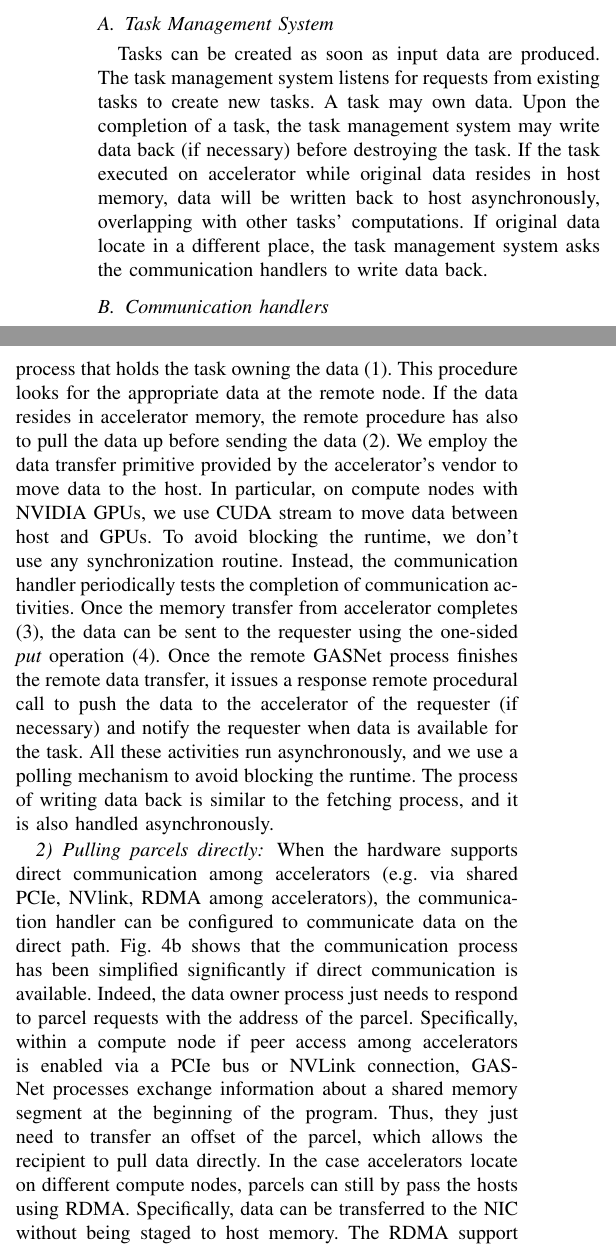
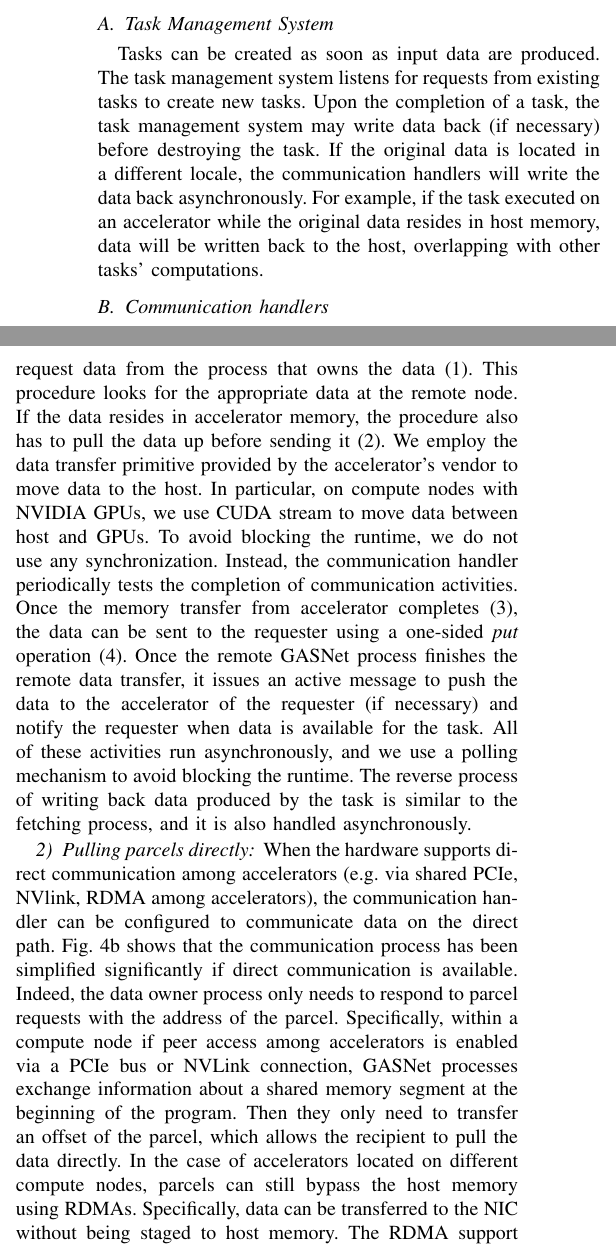
Before and after one commit to nhattannguyen2005/rambutanAcc_sc17, a LaTeX paper (bare_conf.tex, which reads impl.tex): two parts of the columns of page 4 of 11, joined at a grey line, cut so that both start at the same text. Compiled offline with pdfLaTeX.

Commit message:
updates to implementation section

```diff
--- a/impl.tex
+++ b/impl.tex
@@ -28,10 +28,10 @@ The runtime can be configured to run on a dedicated processor core in order to k
 \subsection{Task Management System}
 Tasks can be created as soon as input data are produced.
 The task management system listens for requests from existing tasks to create new tasks.
-A task may own data.
+%A task may own data.
 Upon the completion of a task, the task management system may write data back (if necessary) before destroying the task.
-If the task executed on accelerator while original data resides in host memory, data will be written back to host asynchronously, overlapping with other tasks' computations.
-If original data locate in a different place, the task management system asks the communication handlers to write data back.
+If the original data is located in a different locale, the communication handlers will write the data back asynchronously.
+For example, if the task executed on an accelerator while the original data resides in host memory, data will be written back to the host, overlapping with other tasks' computations.
 
 \subsection{Communication handlers}
 Once a task has been created, it will be pushed to the {\em fetching queue} by the task management system.
@@ -47,17 +47,17 @@ In the latter case, parcels can be routed through the hosts or moved directly be
 
 We employ GASNet to implement the inter-process communication.
 The process of fetching parcels from a remote node is shown in Fig.~\ref{fig:handler}.
-To fetch remote data for a task, the corresponding GASNet process issues a remote procedural call to request data from the process that holds the task owning the data (1).
+To fetch remote data for a task, the corresponding GASNet process issues an active message (remote procedure call) to request data from the process that owns the data (1).
 This procedure looks for the appropriate data at the remote node.
-If the data resides in accelerator memory, the remote procedure has also to pull the data up before sending the data (2).
+If the data resides in accelerator memory, the procedure also has to pull the data up before sending it (2).
 We employ the data transfer primitive provided by the accelerator's vendor to move data to the host.
 In particular, on compute nodes with NVIDIA GPUs, we use CUDA stream to move data between host and GPUs.
-To avoid blocking the runtime, we don't use any synchronization routine.
+To avoid blocking the runtime, we do not use any synchronization.
 Instead, the communication handler periodically tests the completion of communication activities.
-Once the memory transfer from accelerator completes (3), the data can be sent to the requester using the one-sided {\em put} operation (4).
-Once the remote GASNet process finishes the remote data transfer, it issues a response remote procedural call to push the data to the accelerator of the requester (if necessary) and notify the requester when data is available for the task.
-All these activities run asynchronously, and we use a polling mechanism to avoid blocking the runtime.
-The process of writing data back is similar to the fetching process, and it is also handled asynchronously.
+Once the memory transfer from accelerator completes (3), the data can be sent to the requester using a one-sided {\em put} operation (4).
+Once the remote GASNet process finishes the remote data transfer, it issues an active message to push the data to the accelerator of the requester (if necessary) and notify the requester when data is available for the task.
+All of these activities run asynchronously, and we use a polling mechanism to avoid blocking the runtime.
+The reverse process of writing back data produced by the task is similar to the fetching process, and it is also handled asynchronously.
 
 
 
@@ -65,8 +65,9 @@ The process of writing data back is similar to the fetching process, and it is a
 \subsubsection{Pulling parcels directly}
 When the hardware supports direct communication among accelerators (e.g. via shared PCIe, NVlink, RDMA among accelerators), the communication handler can be configured to communicate data on the direct path.
 Fig.~\ref{fig:handler_direct} shows that the communication process has been simplified significantly if direct communication is available.
-Indeed, the data owner process just needs to respond to parcel requests with the address of the parcel.
-Specifically, within a compute node if peer access among accelerators is enabled via a PCIe bus or NVLink connection, GASNet processes exchange information about a shared memory segment at the beginning of the program. Thus, they just need to transfer an offset of the parcel, which allows the recipient to pull data directly.
-In the case accelerators locate on different compute nodes, parcels can still by pass the hosts using RDMA.
+Indeed, the data owner process only needs to respond to parcel requests with the address of the parcel.
+Specifically, within a compute node if peer access among accelerators is enabled via a PCIe bus or NVLink connection, GASNet processes exchange information about a shared memory segment at the beginning of the program.
+Then they only need to transfer an offset of the parcel, which allows the recipient to pull the data directly.
+In the case of accelerators located on different compute nodes, parcels can still bypass the host memory using RDMAs.
 Specifically, data can be transferred to the NIC without being staged to host memory.
 The RDMA support in RambutanAcc is still under development though (using MPICH as the communication backend).
```
Also changed, not shown: impl.tex (18 more changed lines).
